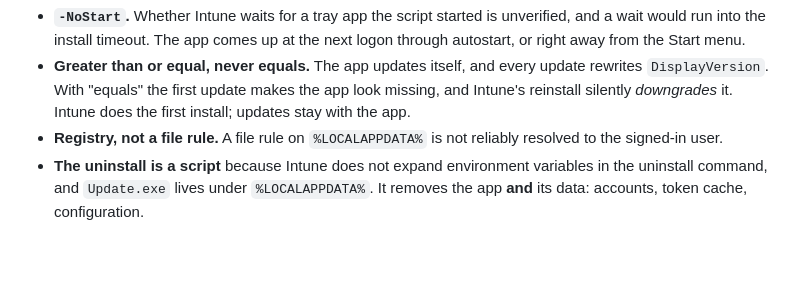
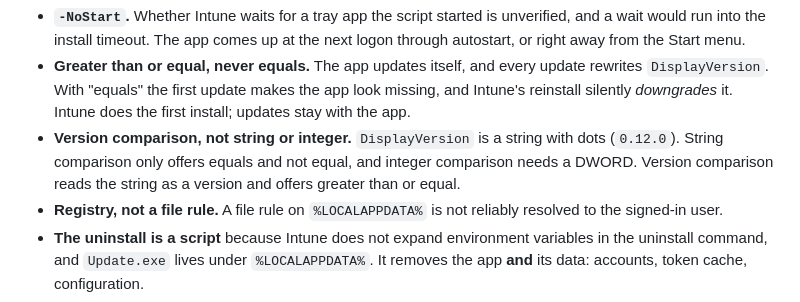
Before and after one commit to junisconsulting/entra-pim-manager, a Markdown page: docs/unattended-deployment.md, the part around the change. GitHub-like rendering; blank space fills up the shorter version.

```diff
--- a/docs/unattended-deployment.md
+++ b/docs/unattended-deployment.md
@@ -128,6 +128,9 @@ Why these values, and not the obvious alternatives:
 - **Greater than or equal, never equals.** The app updates itself, and every update rewrites
   `DisplayVersion`. With "equals" the first update makes the app look missing, and Intune's
   reinstall silently *downgrades* it. Intune does the first install; updates stay with the app.
+- **Version comparison, not string or integer.** `DisplayVersion` is a string with dots
+  (`0.12.0`). String comparison only offers equals and not equal, and integer comparison needs a
+  DWORD. Version comparison reads the string as a version and offers greater than or equal.
 - **Registry, not a file rule.** A file rule on `%LOCALAPPDATA%` is not reliably resolved to the
   signed-in user.
 - **The uninstall is a script** because Intune does not expand environment variables in the
```
Also changed, not shown: .claude/manual-test-checklist.md (+2 -1 lines).
